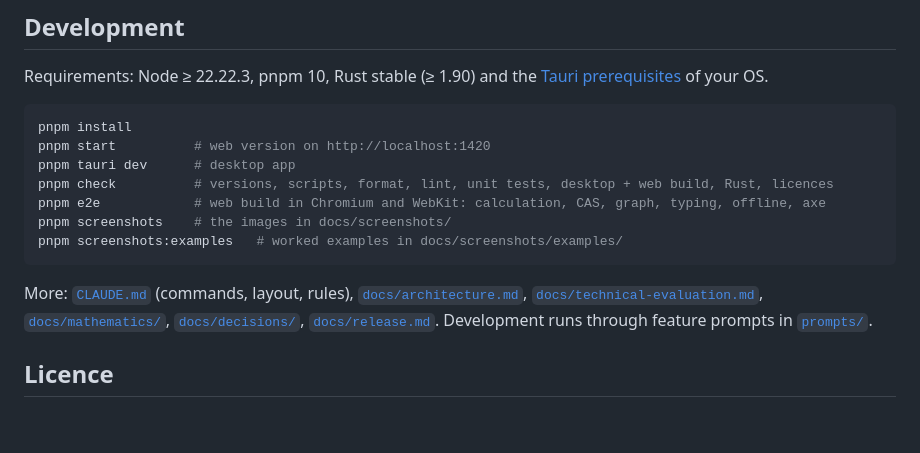
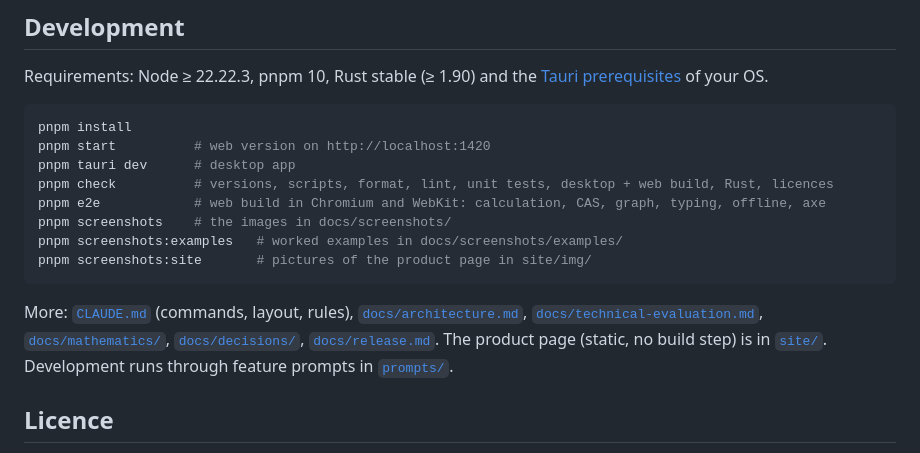
Before and after one commit to krocon/aba-x, a Markdown page: README.md, the part around the change. Drawn GitHub-style; blank space fills up the shorter version.

````diff
--- a/README.md
+++ b/README.md
@@ -75,11 +75,13 @@ pnpm check          # versions, scripts, format, lint, unit tests, desktop + web
 pnpm e2e            # web build in Chromium and WebKit: calculation, CAS, graph, typing, offline, axe
 pnpm screenshots    # the images in docs/screenshots/
 pnpm screenshots:examples   # worked examples in docs/screenshots/examples/
+pnpm screenshots:site       # pictures of the product page in site/img/
 ```
 
 More: [`CLAUDE.md`](CLAUDE.md) (commands, layout, rules), [`docs/architecture.md`](docs/architecture.md),
 [`docs/technical-evaluation.md`](docs/technical-evaluation.md), [`docs/mathematics/`](docs/mathematics/),
-[`docs/decisions/`](docs/decisions/), [`docs/release.md`](docs/release.md). Development runs through feature
+[`docs/decisions/`](docs/decisions/), [`docs/release.md`](docs/release.md). The product page (static, no build step) is in
+[`site/`](site/README.md). Development runs through feature
 prompts in [`prompts/`](prompts/README.md).
 
 ## Licence
````
Also changed, not shown: CLAUDE.md (+1 -0 lines), site/README.md (added, +43 -0 lines), site/img/device-calc.png (added), site/img/device-cas.png (added), site/img/device-graph.png (added), site/img/graph.png (added), site/img/hero.png (added), 5 other files.
